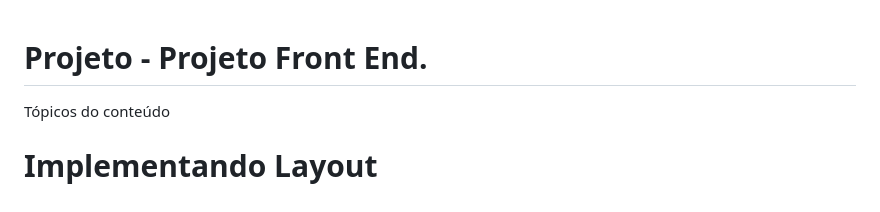
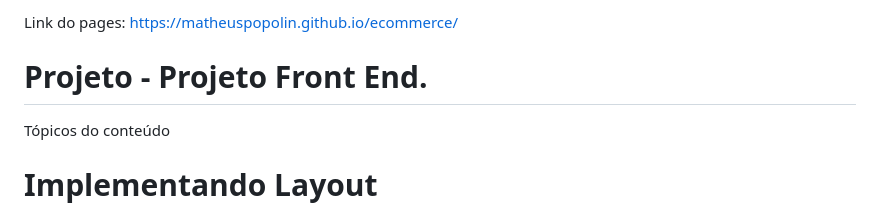
Before and after one commit to MatheusPopolin/ecommerce, a Markdown page: README.md, the part around the change. GitHub-like rendering.

```diff
--- a/README.md
+++ b/README.md
@@ -1,3 +1,5 @@
+Link do pages: https://matheuspopolin.github.io/ecommerce/
+
 Projeto - Projeto Front End.
 ============================
 
```
